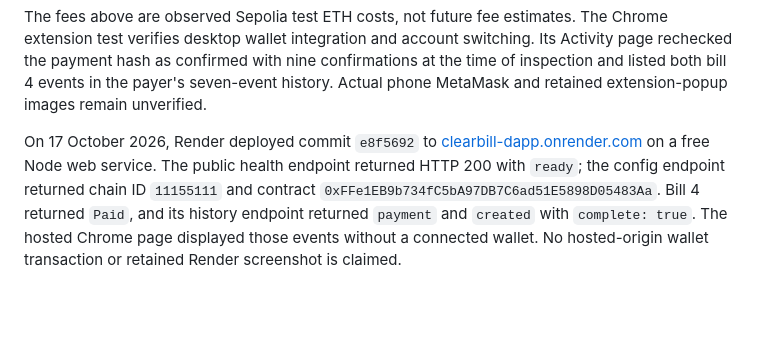
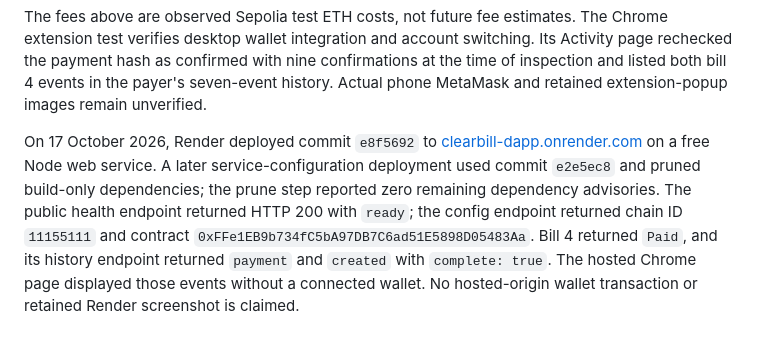
Before and after one commit to chuansao258-888/clearbill-dapp, a Markdown page: docs/evidence/INDEX.md, the part around the change. Rendered like a GitHub page; blank space fills up the shorter version.

Commit message:
docs: record production dependency pruning

```diff
--- a/docs/evidence/INDEX.md
+++ b/docs/evidence/INDEX.md
@@ -52,4 +52,4 @@ On 16 October 2026, the student approved two prompts in the Chrome MetaMask exte
 
 The fees above are observed Sepolia test ETH costs, not future fee estimates. The Chrome extension test verifies desktop wallet integration and account switching. Its Activity page rechecked the payment hash as confirmed with nine confirmations at the time of inspection and listed both bill 4 events in the payer's seven-event history. Actual phone MetaMask and retained extension-popup images remain unverified.
 
-On 17 October 2026, Render deployed commit `e8f5692` to [clearbill-dapp.onrender.com](https://clearbill-dapp.onrender.com/) on a free Node web service. The public health endpoint returned HTTP 200 with `ready`; the config endpoint returned chain ID `11155111` and contract `0xFFe1EB9b734fC5bA97DB7C6ad51E5898D05483Aa`. Bill 4 returned `Paid`, and its history endpoint returned `payment` and `created` with `complete: true`. The hosted Chrome page displayed those events without a connected wallet. No hosted-origin wallet transaction or retained Render screenshot is claimed.
+On 17 October 2026, Render deployed commit `e8f5692` to [clearbill-dapp.onrender.com](https://clearbill-dapp.onrender.com/) on a free Node web service. A later service-configuration deployment used commit `e2e5ec8` and pruned build-only dependencies; the prune step reported zero remaining dependency advisories. The public health endpoint returned HTTP 200 with `ready`; the config endpoint returned chain ID `11155111` and contract `0xFFe1EB9b734fC5bA97DB7C6ad51E5898D05483Aa`. Bill 4 returned `Paid`, and its history endpoint returned `payment` and `created` with `complete: true`. The hosted Chrome page displayed those events without a connected wallet. No hosted-origin wallet transaction or retained Render screenshot is claimed.
```
Also changed, not shown: docs/DEPLOYMENT.md (+1 -1 lines), docs/PROGRESS.md (+1 -1 lines).
